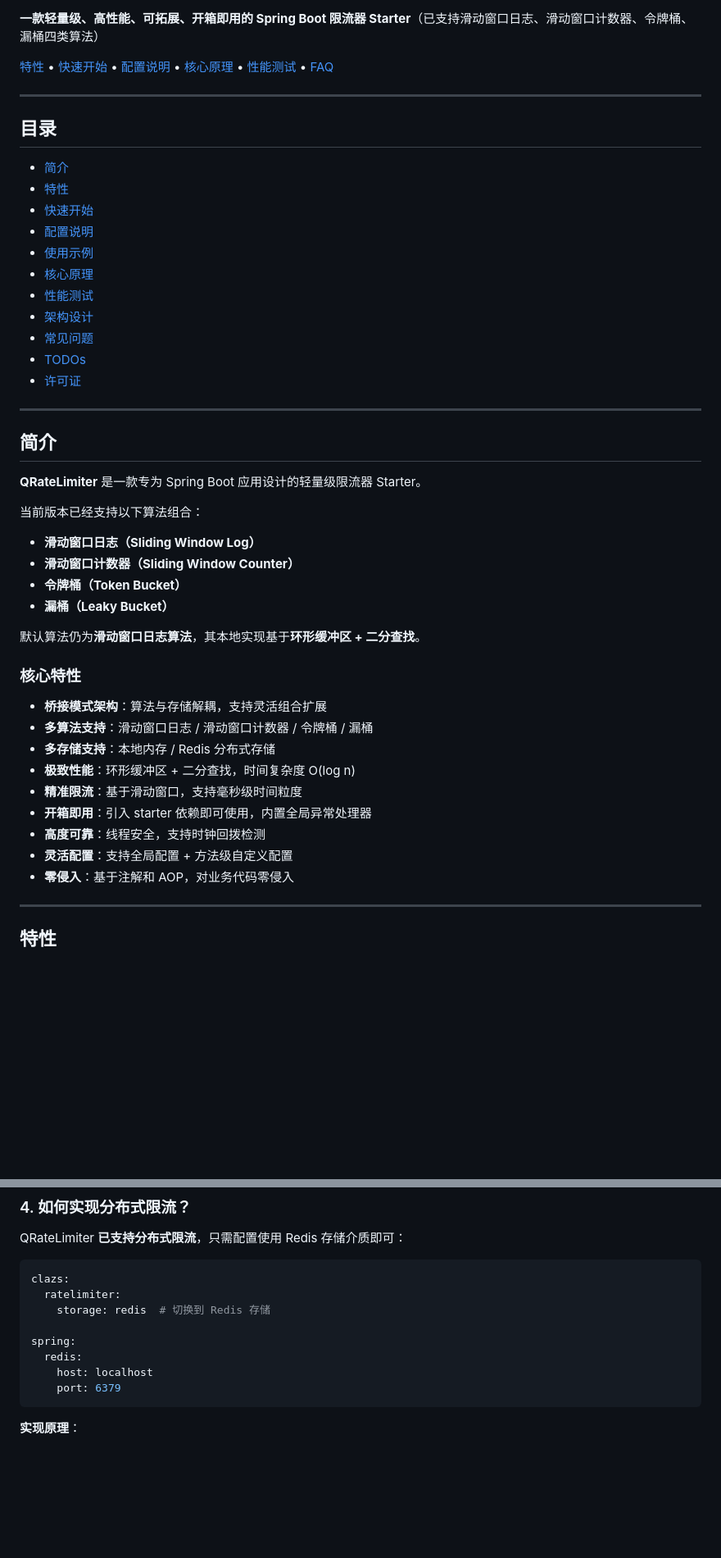
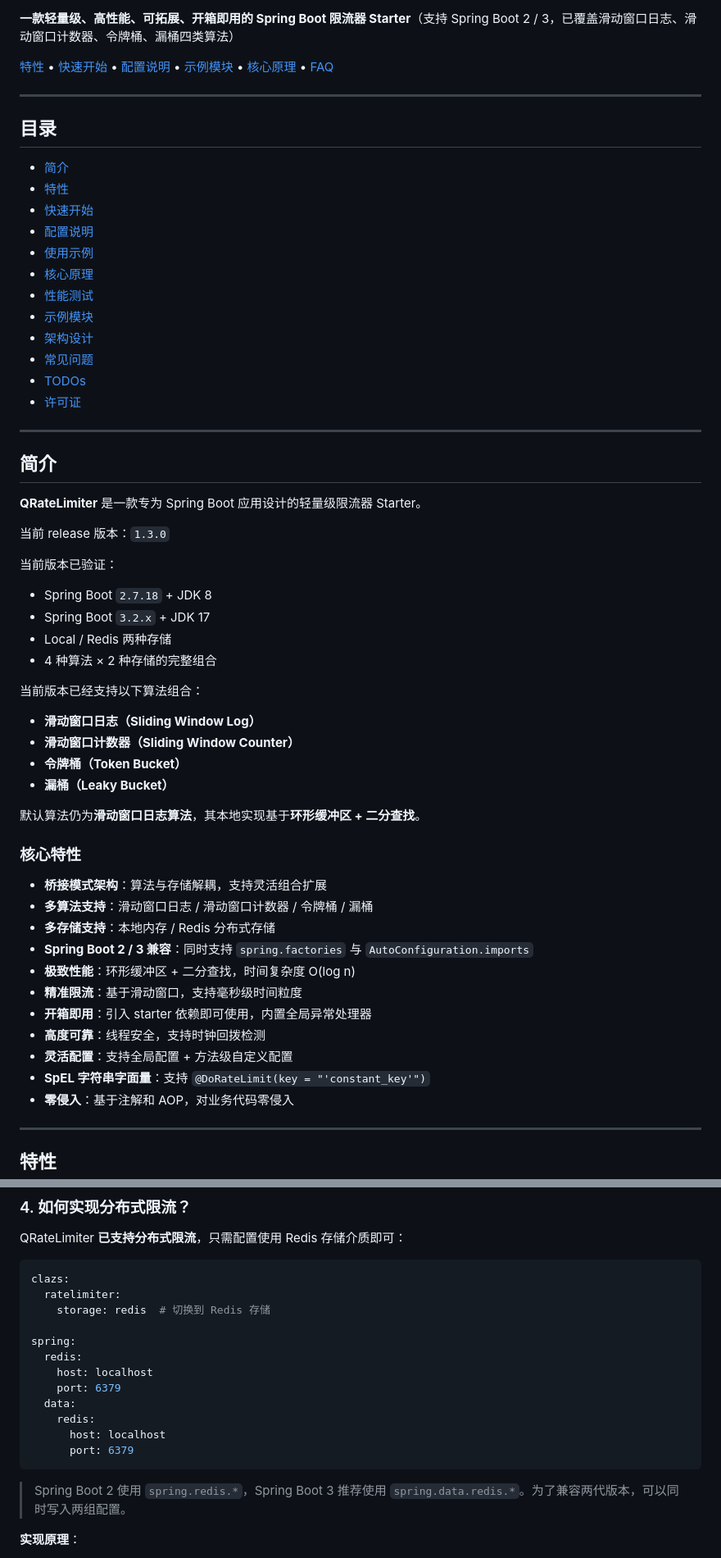
Before and after one commit to Nahiyi/Qratelimiter, a Markdown page: README.md, 2 parts joined by grey strips. Shown at 82% size. Drawn GitHub-style; blank space fills up the shorter version.

````diff
--- a/README.md
+++ b/README.md
@@ -6,9 +6,9 @@
 ![License](https://img.shields.io/badge/License-MIT-blue)
 ![Tests](https://img.shields.io/badge/Tests-100%25%20Passing-success)
 
-**一款轻量级、高性能、可拓展、开箱即用的 Spring Boot 限流器 Starter**（已支持滑动窗口日志、滑动窗口计数器、令牌桶、漏桶四类算法）
+**一款轻量级、高性能、可拓展、开箱即用的 Spring Boot 限流器 Starter**（支持 Spring Boot 2 / 3，已覆盖滑动窗口日志、滑动窗口计数器、令牌桶、漏桶四类算法）
 
-[特性](#特性) • [快速开始](#快速开始) • [配置说明](#配置说明) • [核心原理](#核心原理) • [性能测试](#性能测试) • [FAQ](#)
+[特性](#特性) • [快速开始](#快速开始) • [配置说明](#配置说明) • [示例模块](#示例模块) • [核心原理](#核心原理) • [FAQ](#)
 
 ---
 
@@ -21,6 +21,7 @@
 - [使用示例](#使用示例)
 - [核心原理](#核心原理)
 - [性能测试](#性能测试)
+- [示例模块](#示例模块)
 - [架构设计](#架构设计)
 - [常见问题](#常见问题)
 - [TODOs](#todos)
@@ -31,6 +32,15 @@
 ## 简介
 
 **QRateLimiter** 是一款专为 Spring Boot 应用设计的轻量级限流器 Starter。
+
+当前 release 版本：`1.3.0`
+
+当前版本已验证：
+
+- Spring Boot `2.7.18` + JDK 8
+- Spring Boot `3.2.x` + JDK 17
+- Local / Redis 两种存储
+- 4 种算法 × 2 种存储的完整组合
 
 当前版本已经支持以下算法组合：
 
@@ -46,11 +56,13 @@
 - **桥接模式架构**：算法与存储解耦，支持灵活组合扩展
 - **多算法支持**：滑动窗口日志 / 滑动窗口计数器 / 令牌桶 / 漏桶
 - **多存储支持**：本地内存 / Redis 分布式存储
+- **Spring Boot 2 / 3 兼容**：同时支持 `spring.factories` 与 `AutoConfiguration.imports`
 - **极致性能**：环形缓冲区 + 二分查找，时间复杂度 O(log n)
 - **精准限流**：基于滑动窗口，支持毫秒级时间粒度
 - **开箱即用**：引入 starter 依赖即可使用，内置全局异常处理器
 - **高度可靠**：线程安全，支持时钟回拨检测
 - **灵活配置**：支持全局配置 + 方法级自定义配置
+- **SpEL 字符串字面量**：支持 `@DoRateLimit(key = "'constant_key'")`
 - **零侵入**：基于注解和 AOP，对业务代码零侵入
 
 ---
@@ -631,7 +686,13 @@ spring:
   redis:
     host: localhost
     port: 6379
+  data:
+    redis:
+      host: localhost
+      port: 6379
 ```
+
+> Spring Boot 2 使用 `spring.redis.*`，Spring Boot 3 推荐使用 `spring.data.redis.*`。为了兼容两代版本，可以同时写入两组配置。
 
 **实现原理**：
 
````
Also changed, not shown: other parts of README.md (+60 -7 lines).
